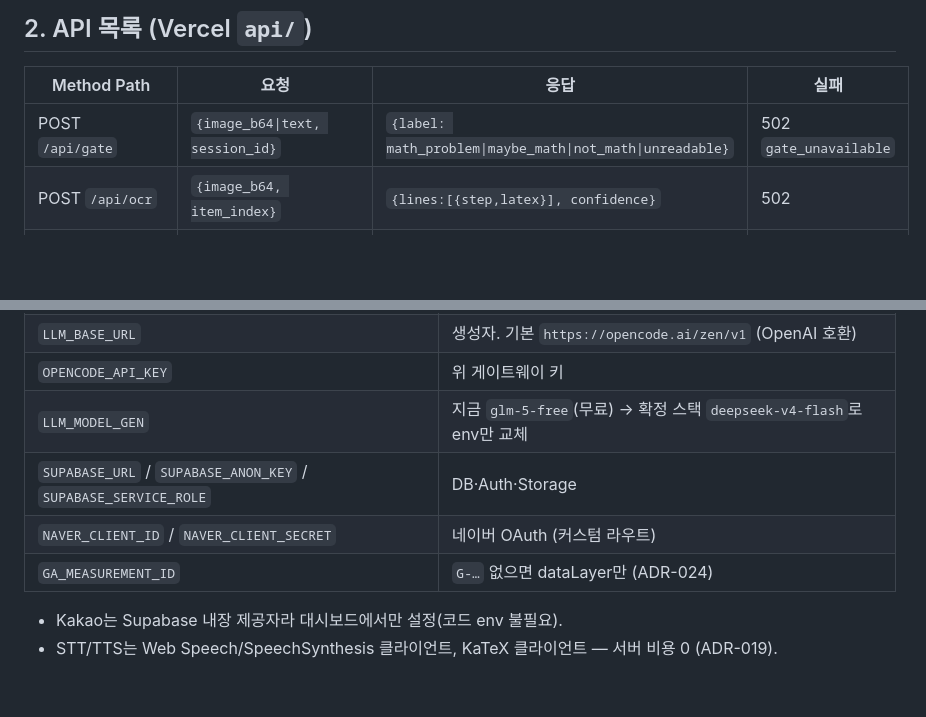
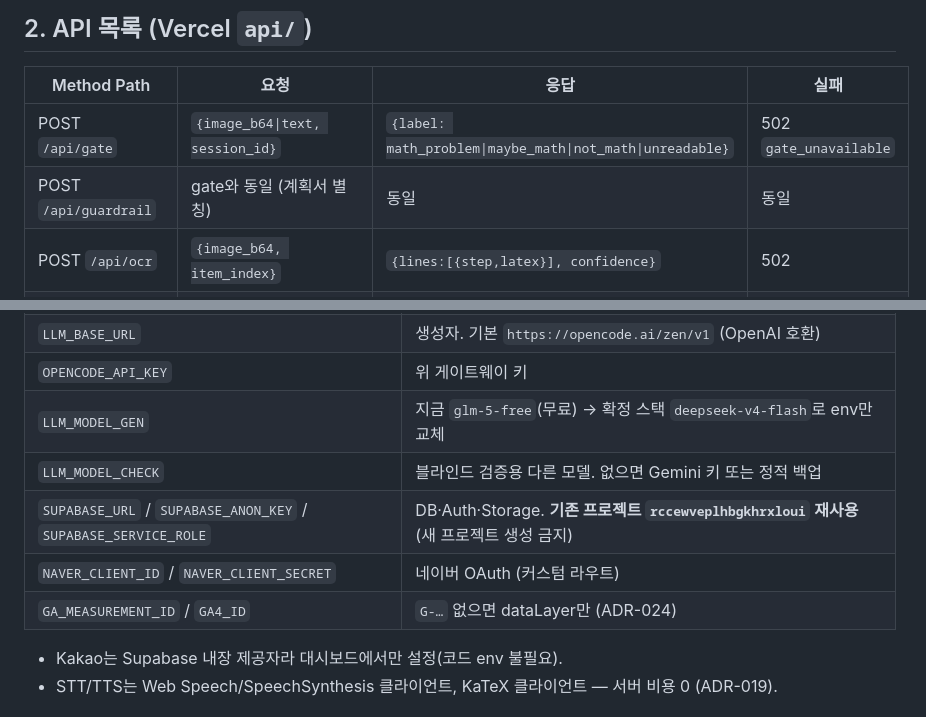
Before and after one commit to THRILLUV/Node_Lab_Proto, a Markdown page: docs/eng/mvp.md, 2 parts joined by grey strips. Drawn GitHub-style; blank space fills up the shorter version.

```diff
--- a/docs/eng/mvp.md
+++ b/docs/eng/mvp.md
@@ -32,6 +32,7 @@
 | Method Path | 요청 | 응답 | 실패 |
 |---|---|---|---|
 | POST `/api/gate` | `{image_b64\|text, session_id}` | `{label: math_problem\|maybe_math\|not_math\|unreadable}` | 502 `gate_unavailable` |
+| POST `/api/guardrail` | gate와 동일 (계획서 별칭) | 동일 | 동일 |
 | POST `/api/ocr` | `{image_b64, item_index}` | `{lines:[{step,latex}], confidence}` | 502 |
 | POST `/api/ocr-confirm` | `{session_id, item_index, result: ok\|edit\|retake, lines?}` | `{ok:true, diagnosis?}` — 서버가 CAT 진단 실행 | 409 미리보기 없음 |
 | POST `/api/hint` | `{item_index, choice, ocr_confirmed_lines?}` | `{style, message, evidence_quote?, error_step_index?}` 사람말 카드 | 502 |
@@ -72,9 +73,10 @@ ai_request_log  id, request_id, model_name, purpose, tokens_in, tokens_out, crea
 | `LLM_BASE_URL` | 생성자. 기본 `https://opencode.ai/zen/v1` (OpenAI 호환) |
 | `OPENCODE_API_KEY` | 위 게이트웨이 키 |
 | `LLM_MODEL_GEN` | 지금 `glm-5-free`(무료) → 확정 스택 `deepseek-v4-flash`로 env만 교체 |
-| `SUPABASE_URL` / `SUPABASE_ANON_KEY` / `SUPABASE_SERVICE_ROLE` | DB·Auth·Storage |
+| `LLM_MODEL_CHECK` | 블라인드 검증용 다른 모델. 없으면 Gemini 키 또는 정적 백업 |
+| `SUPABASE_URL` / `SUPABASE_ANON_KEY` / `SUPABASE_SERVICE_ROLE` | DB·Auth·Storage. **기존 프로젝트 `rccewveplhbgkhrxloui` 재사용** (새 프로젝트 생성 금지) |
 | `NAVER_CLIENT_ID` / `NAVER_CLIENT_SECRET` | 네이버 OAuth (커스텀 라우트) |
-| `GA_MEASUREMENT_ID` | `G-…` 없으면 dataLayer만 (ADR-024) |
+| `GA_MEASUREMENT_ID` / `GA4_ID` | `G-…` 없으면 dataLayer만 (ADR-024) |
 
 - Kakao는 Supabase 내장 제공자라 대시보드에서만 설정(코드 env 불필요).
 - STT/TTS는 Web Speech/SpeechSynthesis 클라이언트, KaTeX 클라이언트 — 서버 비용 0 (ADR-019).
```
Also changed, not shown: docs/adr/ADR-015-pm-pending.md (added, +10 -0 lines), docs/eng/google-oauth.md (added, +31 -0 lines).
